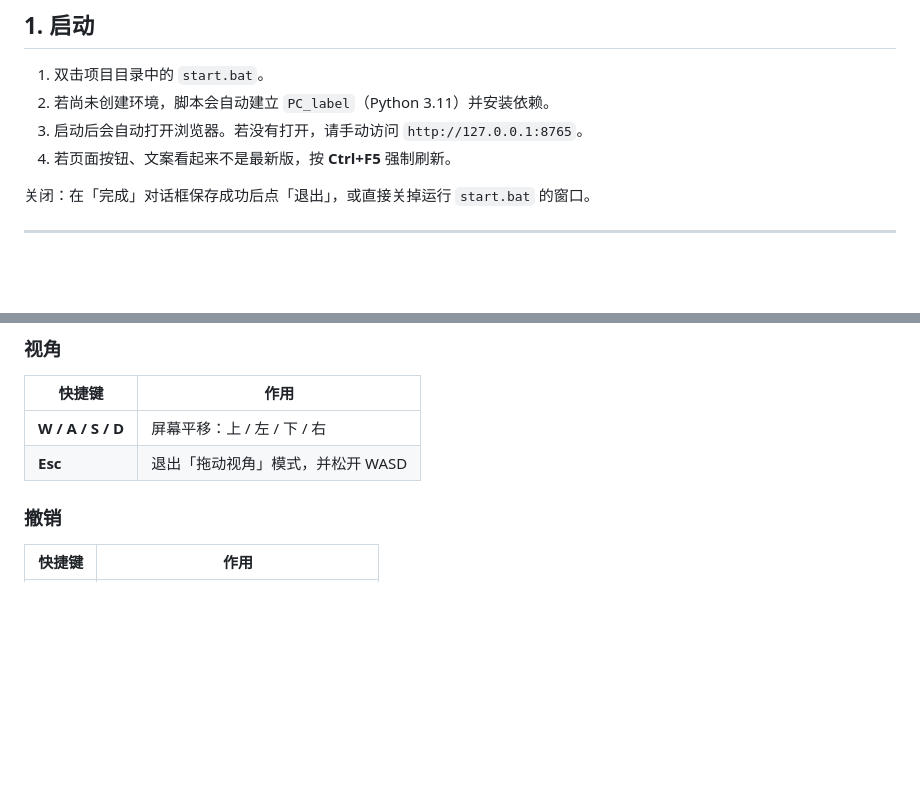
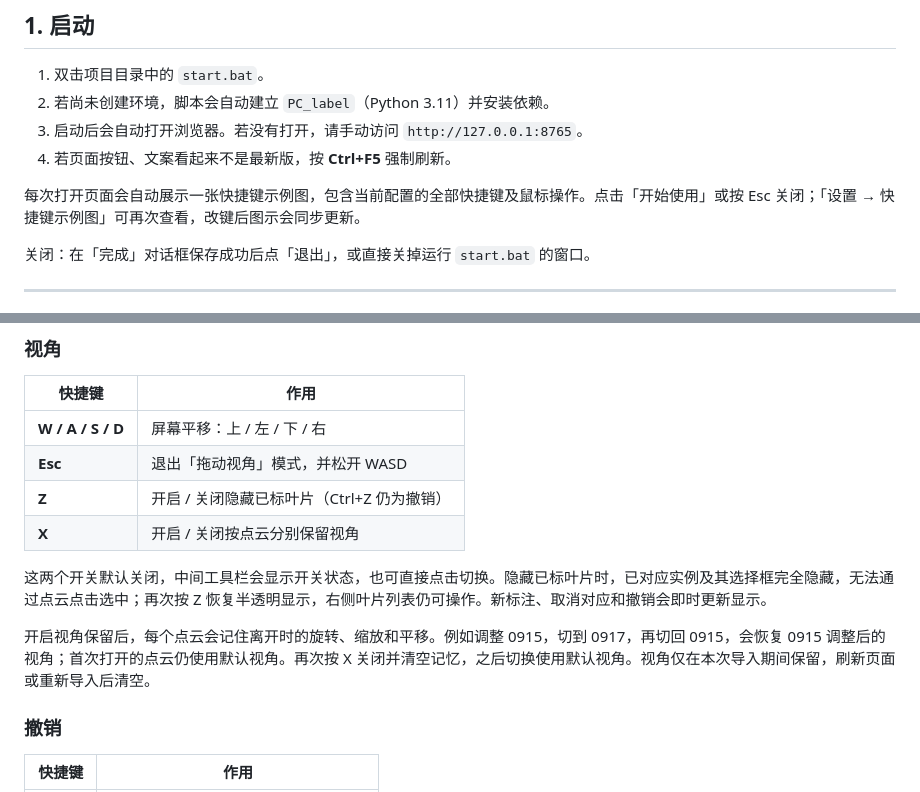
Before and after one commit to charon7890/point-cloud-label, a Markdown page: 使用说明书.md, 2 parts joined by grey strips. GitHub-like rendering; blank space fills up the shorter version.

Commit message:
Add files via upload
新增功能：快捷键

```diff
--- a/使用说明书.md
+++ b/使用说明书.md
@@ -12,6 +12,8 @@
 2. 若尚未创建环境，脚本会自动建立 `PC_label`（Python 3.11）并安装依赖。
 3. 启动后会自动打开浏览器。若没有打开，请手动访问 `http://127.0.0.1:8765`。
 4. 若页面按钮、文案看起来不是最新版，按 **Ctrl+F5** 强制刷新。
+
+每次打开页面会自动展示一张快捷键示例图，包含当前配置的全部快捷键及鼠标操作。点击「开始使用」或按 Esc 关闭；「设置 → 快捷键示例图」可再次查看，改键后图示会同步更新。
 
 关闭：在「完成」对话框保存成功后点「退出」，或直接关掉运行 `start.bat` 的窗口。
 
@@ -119,6 +121,12 @@ WASD 是屏幕方向平移，与相机朝向无关：
 | --- | --- |
 | **W / A / S / D** | 屏幕平移：上 / 左 / 下 / 右 |
 | **Esc** | 退出「拖动视角」模式，并松开 WASD |
+| **Z** | 开启 / 关闭隐藏已标叶片（Ctrl+Z 仍为撤销） |
+| **X** | 开启 / 关闭按点云分别保留视角 |
+
+这两个开关默认关闭，中间工具栏会显示开关状态，也可直接点击切换。隐藏已标叶片时，已对应实例及其选择框完全隐藏，无法通过点云点击选中；再次按 Z 恢复半透明显示，右侧叶片列表仍可操作。新标注、取消对应和撤销会即时更新显示。
+
+开启视角保留后，每个点云会记住离开时的旋转、缩放和平移。例如调整 0915，切到 0917，再切回 0915，会恢复 0915 调整后的视角；首次打开的点云仍使用默认视角。再次按 X 关闭并清空记忆，之后切换使用默认视角。视角仅在本次导入期间保留，刷新页面或重新导入后清空。
 
 ### 撤销
 
```
